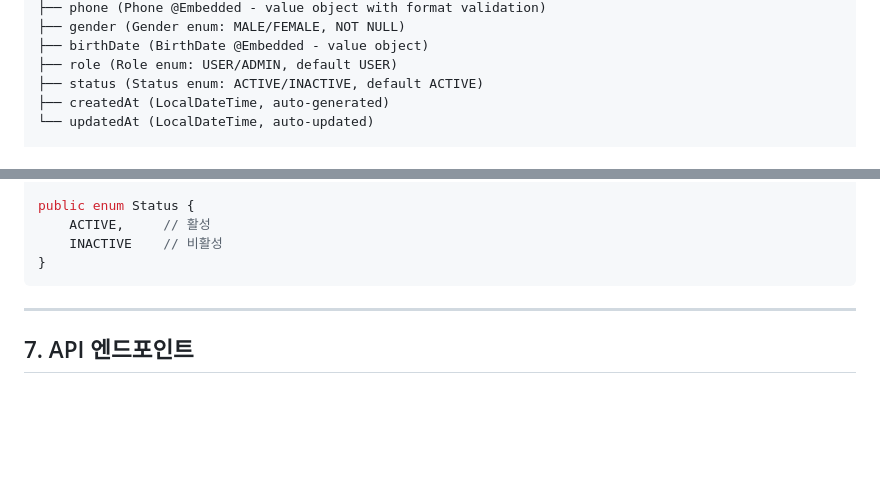
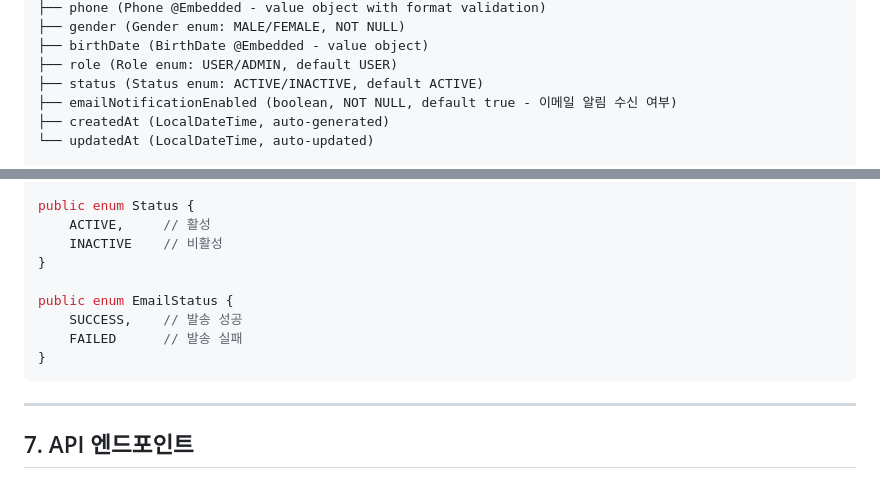
Before and after one commit to JIWON27/feel-archive, a Markdown page: docs/SPEC.md, 2 parts joined by grey strips. GitHub-like rendering; blank space fills up the shorter version.

````diff
--- a/docs/SPEC.md
+++ b/docs/SPEC.md
@@ -338,6 +379,7 @@ User (회원)
 ├── birthDate (BirthDate @Embedded - value object)
 ├── role (Role enum: USER/ADMIN, default USER)
 ├── status (Status enum: ACTIVE/INACTIVE, default ACTIVE)
+├── emailNotificationEnabled (boolean, NOT NULL, default true - 이메일 알림 수신 여부)
 ├── createdAt (LocalDateTime, auto-generated)
 └── updatedAt (LocalDateTime, auto-updated)
 
@@ -468,6 +523,11 @@ public enum Status {
     ACTIVE,     // 활성
     INACTIVE    // 비활성
 }
+
+public enum EmailStatus {
+    SUCCESS,    // 발송 성공
+    FAILED      // 발송 실패
+}
 ```
 
 ---
````
Also changed, not shown: other parts of docs/SPEC.md (+66 -3 lines), docs/API.md (+149 -23 lines).
